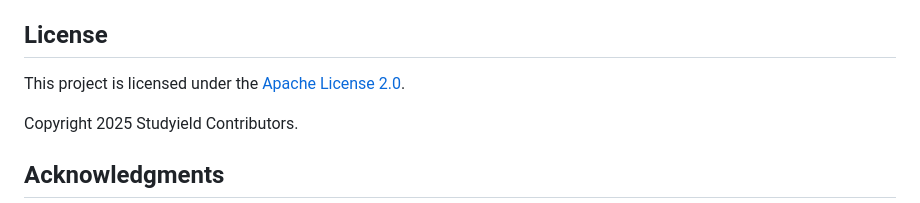
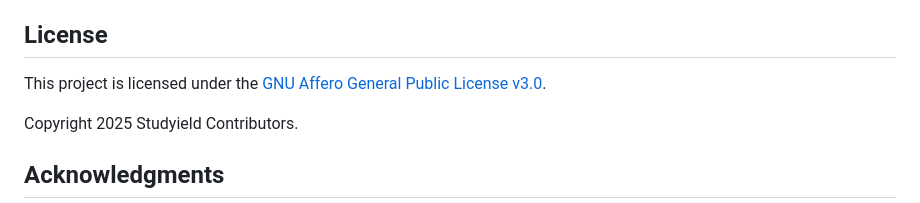
Before and after one commit to studyield/studyield, a Markdown page: README.md, the part around the change. Rendered like a GitHub page.

Commit message:
chore:Change license from Apache 2.0 to AGPL v3.0

```diff
--- a/README.md
+++ b/README.md
@@ -514,7 +514,7 @@ Please report security vulnerabilities responsibly. See [SECURITY.md](SECURITY.m
 
 ## License
 
-This project is licensed under the [Apache License 2.0](LICENSE).
+This project is licensed under the [GNU Affero General Public License v3.0](LICENSE).
 
 Copyright 2025 Studyield Contributors.
 
```
